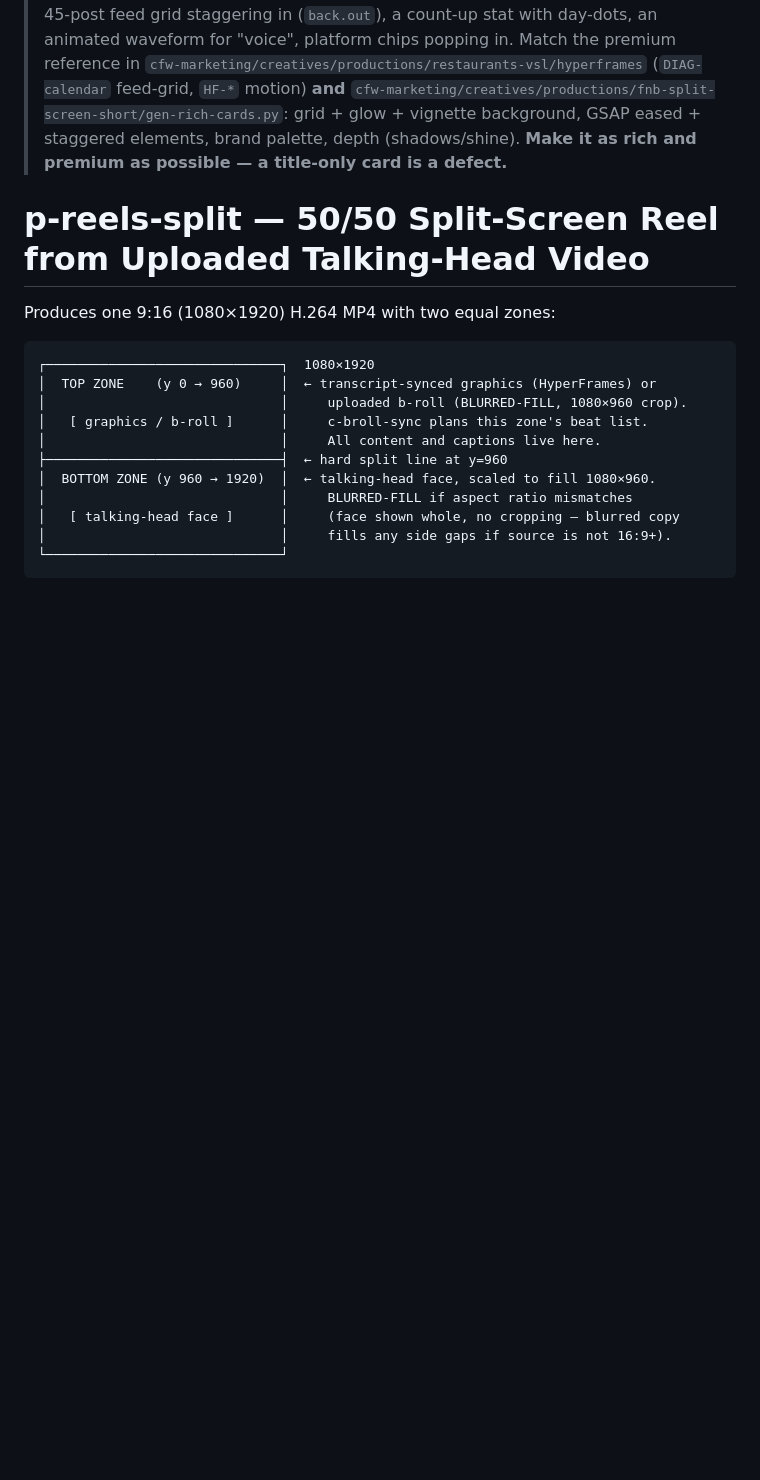
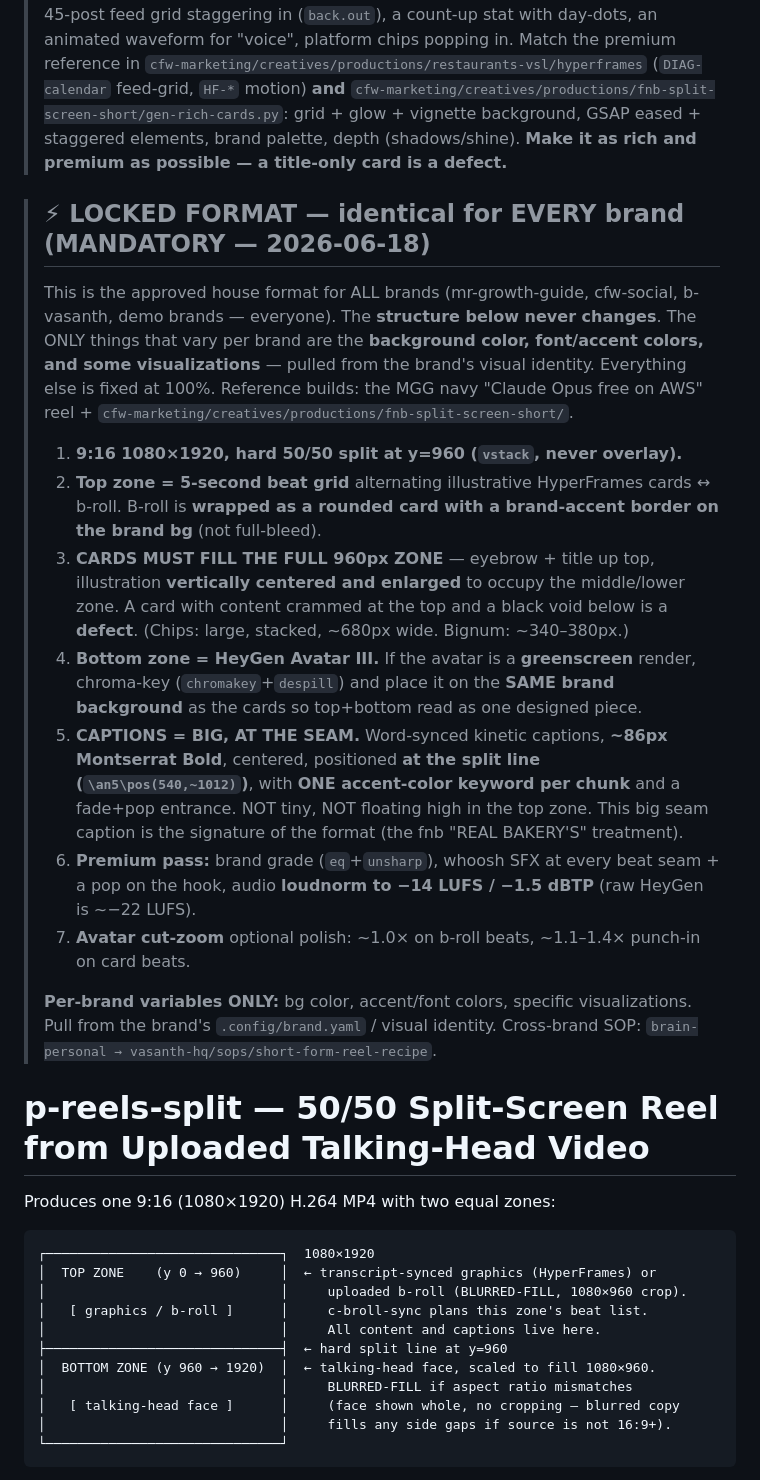
Before and after one commit to Vasanth19/skills, a Markdown page: p-reels-split/SKILL.md, the part around the change. GitHub-like rendering; blank space fills up the shorter version.

```diff
--- a/p-reels-split/SKILL.md
+++ b/p-reels-split/SKILL.md
@@ -25,6 +25,34 @@ metadata:
 
 > ## ⚡ HyperFrames = illustrative, NOT just titles (MANDATORY — 2026-06-16)
 > Every HyperFrames graphics scene MUST pair its title with an **illustrative animation that depicts the point** — never a bare kinetic title card. Examples: a 45-post feed grid staggering in (`back.out`), a count-up stat with day-dots, an animated waveform for "voice", platform chips popping in. Match the premium reference in `cfw-marketing/creatives/productions/restaurants-vsl/hyperframes` (`DIAG-calendar` feed-grid, `HF-*` motion) **and** `cfw-marketing/creatives/productions/fnb-split-screen-short/gen-rich-cards.py`: grid + glow + vignette background, GSAP eased + staggered elements, brand palette, depth (shadows/shine). **Make it as rich and premium as possible — a title-only card is a defect.**
+
+> ## ⚡ LOCKED FORMAT — identical for EVERY brand (MANDATORY — 2026-06-18)
+> This is the approved house format for ALL brands (mr-growth-guide, cfw-social, b-vasanth, demo
+> brands — everyone). The **structure below never changes**. The ONLY things that vary per brand are
+> the **background color, font/accent colors, and some visualizations** — pulled from the brand's
+> visual identity. Everything else is fixed at 100%. Reference builds: the MGG navy "Claude Opus
+> free on AWS" reel + `cfw-marketing/creatives/productions/fnb-split-screen-short/`.
+>
+> 1. **9:16 1080×1920, hard 50/50 split at y=960 (`vstack`, never overlay).**
+> 2. **Top zone = 5-second beat grid** alternating illustrative HyperFrames cards ↔ b-roll. B-roll
+>    is **wrapped as a rounded card with a brand-accent border on the brand bg** (not full-bleed).
+> 3. **CARDS MUST FILL THE FULL 960px ZONE** — eyebrow + title up top, illustration **vertically
+>    centered and enlarged** to occupy the middle/lower zone. A card with content crammed at the top
+>    and a black void below is a **defect**. (Chips: large, stacked, ~680px wide. Bignum: ~340–380px.)
+> 4. **Bottom zone = HeyGen Avatar III.** If the avatar is a **greenscreen** render, chroma-key
+>    (`chromakey`+`despill`) and place it on the **SAME brand background** as the cards so top+bottom
+>    read as one designed piece.
+> 5. **CAPTIONS = BIG, AT THE SEAM.** Word-synced kinetic captions, **~86px Montserrat Bold**,
+>    centered, positioned **at the split line (`\an5\pos(540,~1012)`)**, with **ONE accent-color
+>    keyword per chunk** and a fade+pop entrance. NOT tiny, NOT floating high in the top zone. This
+>    big seam caption is the signature of the format (the fnb "REAL BAKERY'S" treatment).
+> 6. **Premium pass:** brand grade (`eq`+`unsharp`), whoosh SFX at every beat seam + a pop on the
+>    hook, audio **loudnorm to −14 LUFS / −1.5 dBTP** (raw HeyGen is ~−22 LUFS).
+> 7. **Avatar cut-zoom** optional polish: ~1.0× on b-roll beats, ~1.1–1.4× punch-in on card beats.
+>
+> **Per-brand variables ONLY:** bg color, accent/font colors, specific visualizations. Pull from the
+> brand's `.config/brand.yaml` / visual identity. Cross-brand SOP: `brain-personal →
+> vasanth-hq/sops/short-form-reel-recipe`.
 
 # p-reels-split — 50/50 Split-Screen Reel from Uploaded Talking-Head Video
 
```
Also changed, not shown: pc-dispatch/SKILL.md (added, +195 -0 lines).
